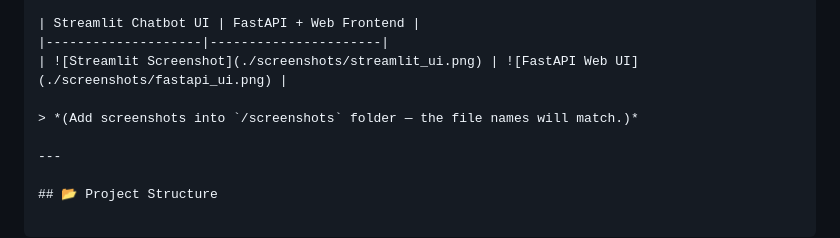
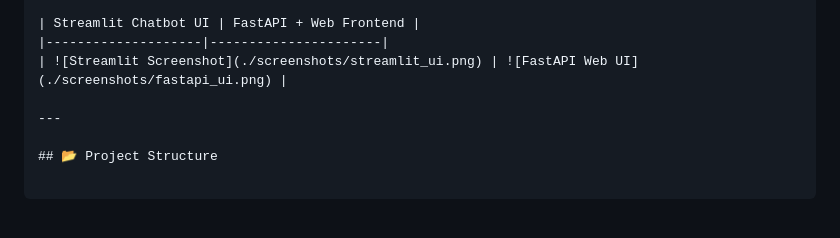
Before and after one commit to AryanAbsalan/OpenAI_LLM, a Markdown page: README.md, the part around the change. Rendered like a GitHub page; blank space fills up the shorter version.

```diff
--- a/README.md
+++ b/README.md
@@ -29,8 +29,6 @@ This repository contains multiple **real-world examples** demonstrating how to b
 | Streamlit Chatbot UI | FastAPI + Web Frontend |
 |--------------------|----------------------|
 | ![Streamlit Screenshot](./screenshots/streamlit_ui.png) | ![FastAPI Web UI](./screenshots/fastapi_ui.png) |
-
-> *(Add screenshots into `/screenshots` folder — the file names will match.)*
 
 ---
 
```
